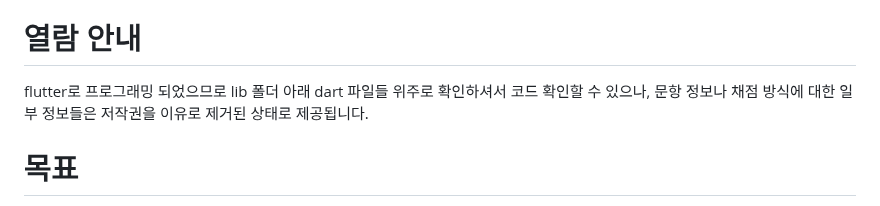
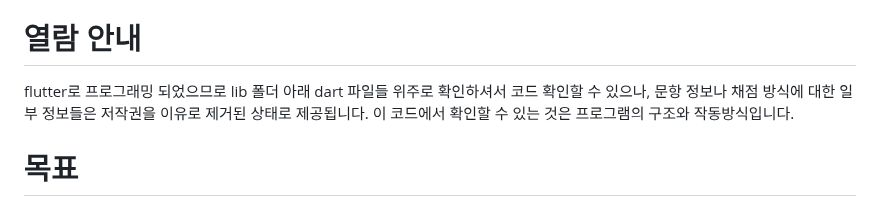
Before and after one commit to 12312312345678/12312312345678.github.io, a Markdown page: README.md, the part around the change. Rendered like a GitHub page.

```diff
--- a/README.md
+++ b/README.md
@@ -147,7 +147,7 @@ ERLI 검사는 RLI 검사의 각 항목을 세분화시키고 체계적이고
 
 # 열람 안내
 
- flutter로 프로그래밍 되었으므로 lib 폴더 아래 dart 파일들 위주로 확인하셔서 코드 확인할 수 있으나, 문항 정보나 채점 방식에 대한 일부 정보들은 저작권을 이유로 제거된 상태로 제공됩니다.
+ flutter로 프로그래밍 되었으므로 lib 폴더 아래 dart 파일들 위주로 확인하셔서 코드 확인할 수 있으나, 문항 정보나 채점 방식에 대한 일부 정보들은 저작권을 이유로 제거된 상태로 제공됩니다. 이 코드에서 확인할 수 있는 것은 프로그램의 구조와 작동방식입니다.
 
 # 목표
 
```
